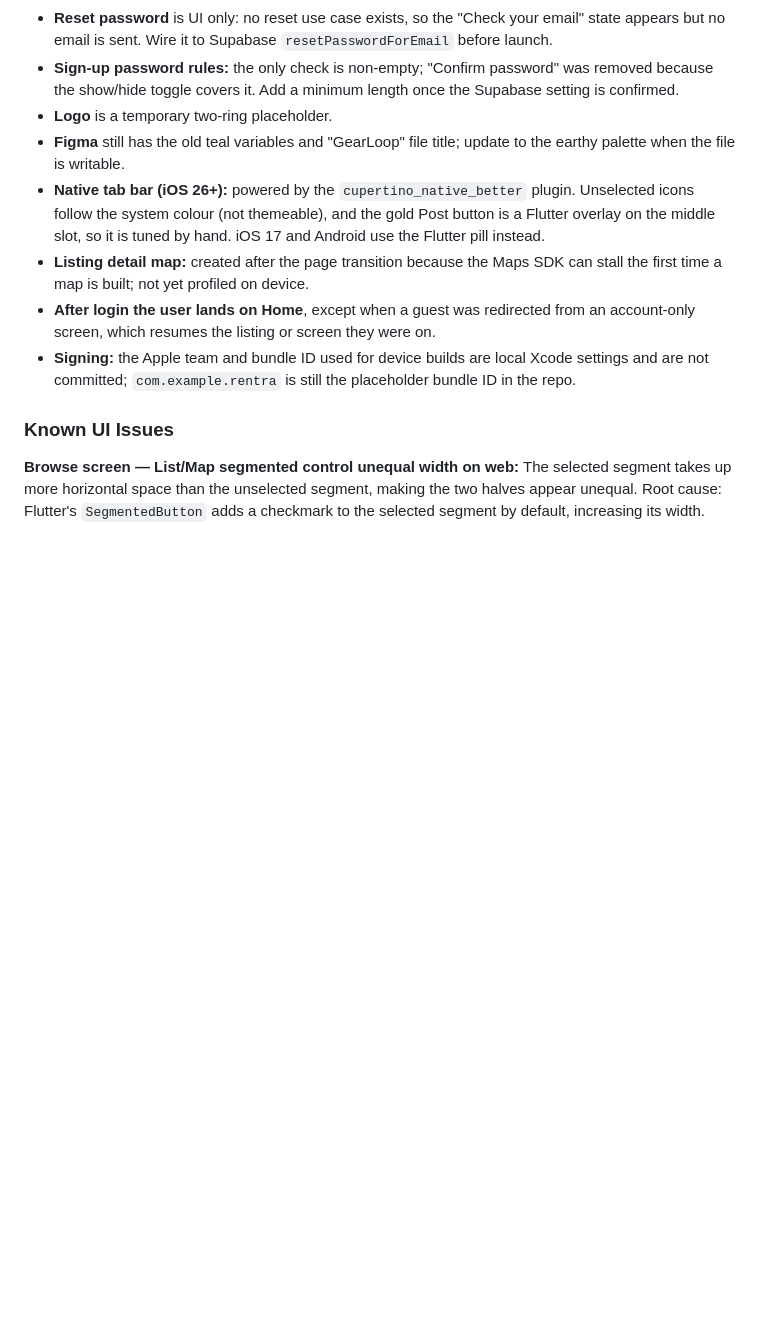
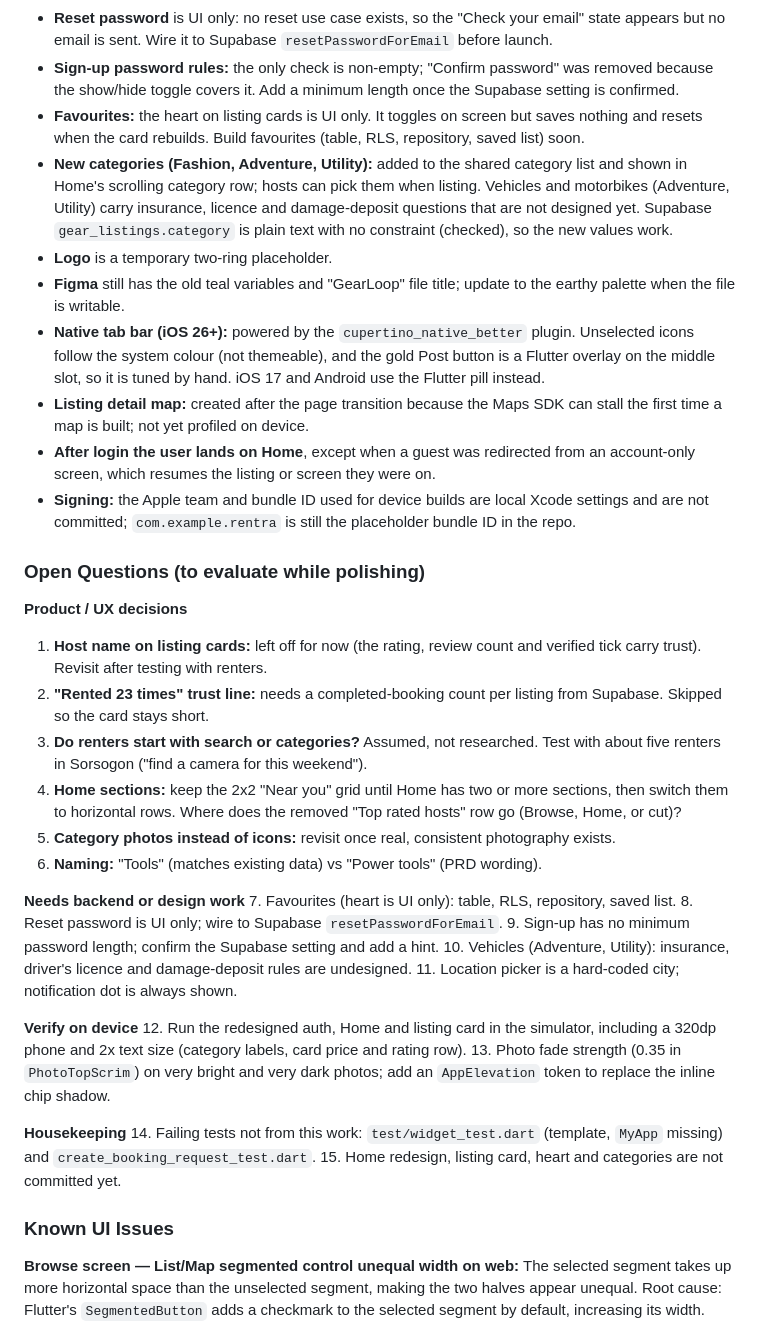
Before and after one commit to johnrichard23/gearloop, a Markdown page: PROJECT_DOCUMENTATION.md, the part around the change. Drawn GitHub-style; blank space fills up the shorter version.

Commit message:
docs: add new categories and open questions
Co-Authored-By: Claude Sonnet 5.5 <noreply@anthropic.com>

```diff
--- a/PROJECT_DOCUMENTATION.md
+++ b/PROJECT_DOCUMENTATION.md
@@ -46,6 +46,12 @@
   but no email is sent. Wire it to Supabase `resetPasswordForEmail` before launch.
 - **Sign-up password rules:** the only check is non-empty; "Confirm password" was removed because
   the show/hide toggle covers it. Add a minimum length once the Supabase setting is confirmed.
+- **Favourites:** the heart on listing cards is UI only. It toggles on screen but saves nothing
+  and resets when the card rebuilds. Build favourites (table, RLS, repository, saved list) soon.
+- **New categories (Fashion, Adventure, Utility):** added to the shared category list and shown in
+  Home's scrolling category row; hosts can pick them when listing. Vehicles and motorbikes (Adventure,
+  Utility) carry insurance, licence and damage-deposit questions that are not designed yet.
+  Supabase `gear_listings.category` is plain text with no constraint (checked), so the new values work.
 - **Logo** is a temporary two-ring placeholder.
 - **Figma** still has the old teal variables and "GearLoop" file title; update to the earthy palette
   when the file is writable.
@@ -58,6 +64,38 @@
   screen, which resumes the listing or screen they were on.
 - **Signing:** the Apple team and bundle ID used for device builds are local Xcode settings and are
   not committed; `com.example.rentra` is still the placeholder bundle ID in the repo.
+
+### Open Questions (to evaluate while polishing)
+
+**Product / UX decisions**
+1. **Host name on listing cards:** left off for now (the rating, review count and verified tick carry
+   trust). Revisit after testing with renters.
+2. **"Rented 23 times" trust line:** needs a completed-booking count per listing from Supabase. Skipped
+   so the card stays short.
+3. **Do renters start with search or categories?** Assumed, not researched. Test with about five
+   renters in Sorsogon ("find a camera for this weekend").
+4. **Home sections:** keep the 2x2 "Near you" grid until Home has two or more sections, then switch
+   them to horizontal rows. Where does the removed "Top rated hosts" row go (Browse, Home, or cut)?
+5. **Category photos instead of icons:** revisit once real, consistent photography exists.
+6. **Naming:** "Tools" (matches existing data) vs "Power tools" (PRD wording).
+
+**Needs backend or design work**
+7. Favourites (heart is UI only): table, RLS, repository, saved list.
+8. Reset password is UI only; wire to Supabase `resetPasswordForEmail`.
+9. Sign-up has no minimum password length; confirm the Supabase setting and add a hint.
+10. Vehicles (Adventure, Utility): insurance, driver's licence and damage-deposit rules are undesigned.
+11. Location picker is a hard-coded city; notification dot is always shown.
+
+**Verify on device**
+12. Run the redesigned auth, Home and listing card in the simulator, including a 320dp phone and 2x
+    text size (category labels, card price and rating row).
+13. Photo fade strength (0.35 in `PhotoTopScrim`) on very bright and very dark photos; add an
+    `AppElevation` token to replace the inline chip shadow.
+
+**Housekeeping**
+14. Failing tests not from this work: `test/widget_test.dart` (template, `MyApp` missing) and
+    `create_booking_request_test.dart`.
+15. Home redesign, listing card, heart and categories are not committed yet.
 
 ### Known UI Issues
 
```
Also changed, not shown: PRD.md (+4 -1 lines).
